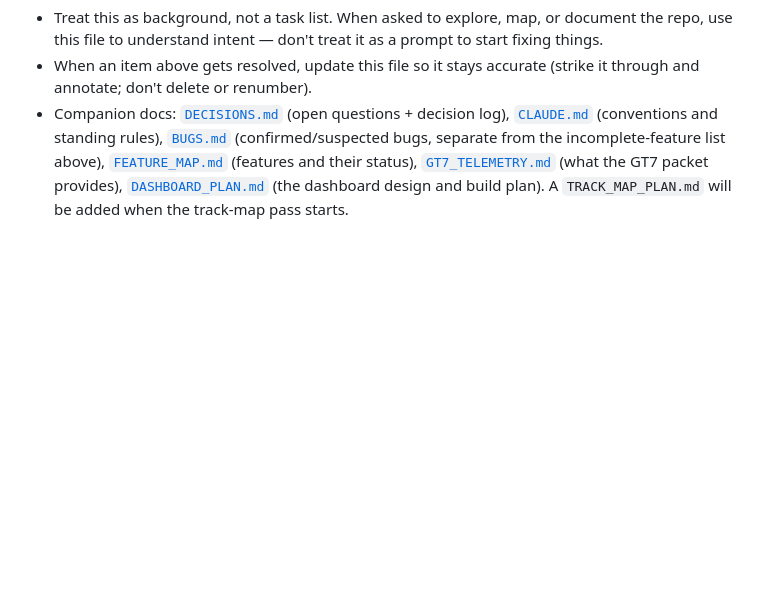
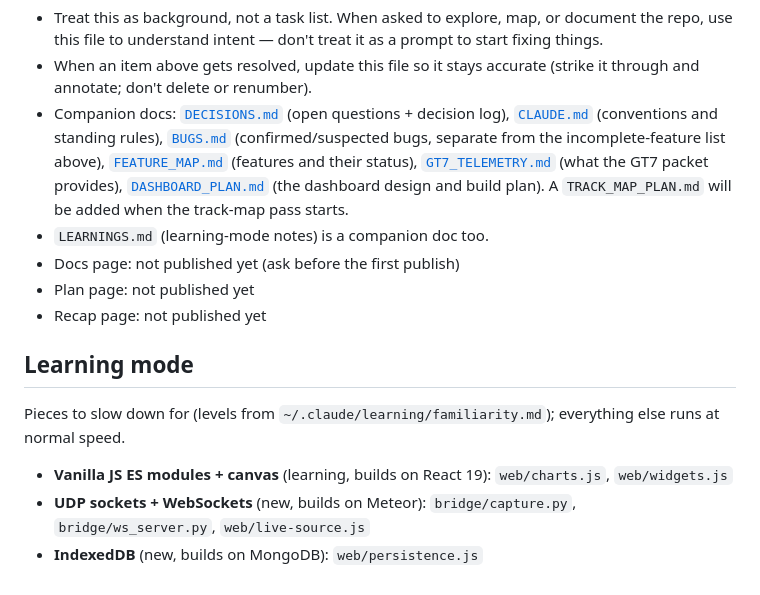
Before and after one commit to fteodoro803/sim-racing-telemetry, a Markdown page: PROJECT_CONTEXT.md, the part around the change. Drawn GitHub-style; blank space fills up the shorter version.

Commit message:
Add reading-pages rules, Learning mode section and LEARNINGS.md
Co-Authored-By: Claude Sonnet 5.5 <noreply@anthropic.com>

```diff
--- a/PROJECT_CONTEXT.md
+++ b/PROJECT_CONTEXT.md
@@ -86,3 +86,15 @@ If a messy first lap makes the reference line poor ([O5](DECISIONS.md)), re-proj
 - Treat this as background, not a task list. When asked to explore, map, or document the repo, use this file to understand intent — don't treat it as a prompt to start fixing things.
 - When an item above gets resolved, update this file so it stays accurate (strike it through and annotate; don't delete or renumber).
 - Companion docs: [`DECISIONS.md`](DECISIONS.md) (open questions + decision log), [`CLAUDE.md`](CLAUDE.md) (conventions and standing rules), [`BUGS.md`](BUGS.md) (confirmed/suspected bugs, separate from the incomplete-feature list above), [`FEATURE_MAP.md`](FEATURE_MAP.md) (features and their status), [`GT7_TELEMETRY.md`](GT7_TELEMETRY.md) (what the GT7 packet provides), [`DASHBOARD_PLAN.md`](DASHBOARD_PLAN.md) (the dashboard design and build plan). A `TRACK_MAP_PLAN.md` will be added when the track-map pass starts.
+- `LEARNINGS.md` (learning-mode notes) is a companion doc too.
+- Docs page: not published yet (ask before the first publish)
+- Plan page: not published yet
+- Recap page: not published yet
+
+## Learning mode
+
+Pieces to slow down for (levels from `~/.claude/learning/familiarity.md`); everything else runs at normal speed.
+
+- **Vanilla JS ES modules + canvas** (learning, builds on React 19): `web/charts.js`, `web/widgets.js`
+- **UDP sockets + WebSockets** (new, builds on Meteor): `bridge/capture.py`, `bridge/ws_server.py`, `web/live-source.js`
+- **IndexedDB** (new, builds on MongoDB): `web/persistence.js`
```
Also changed, not shown: CLAUDE.md (+5 -0 lines), LEARNINGS.md (added, +33 -0 lines).
